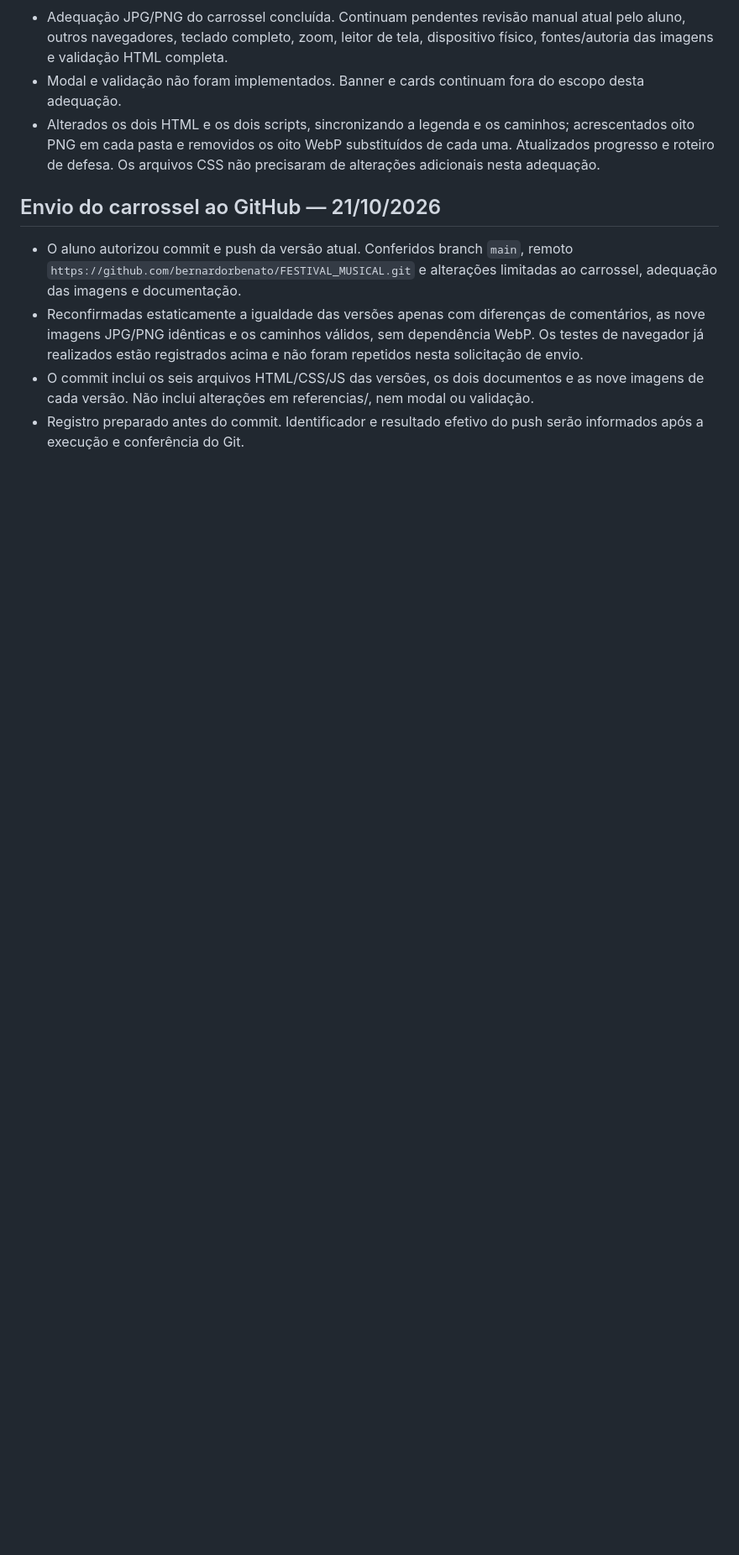
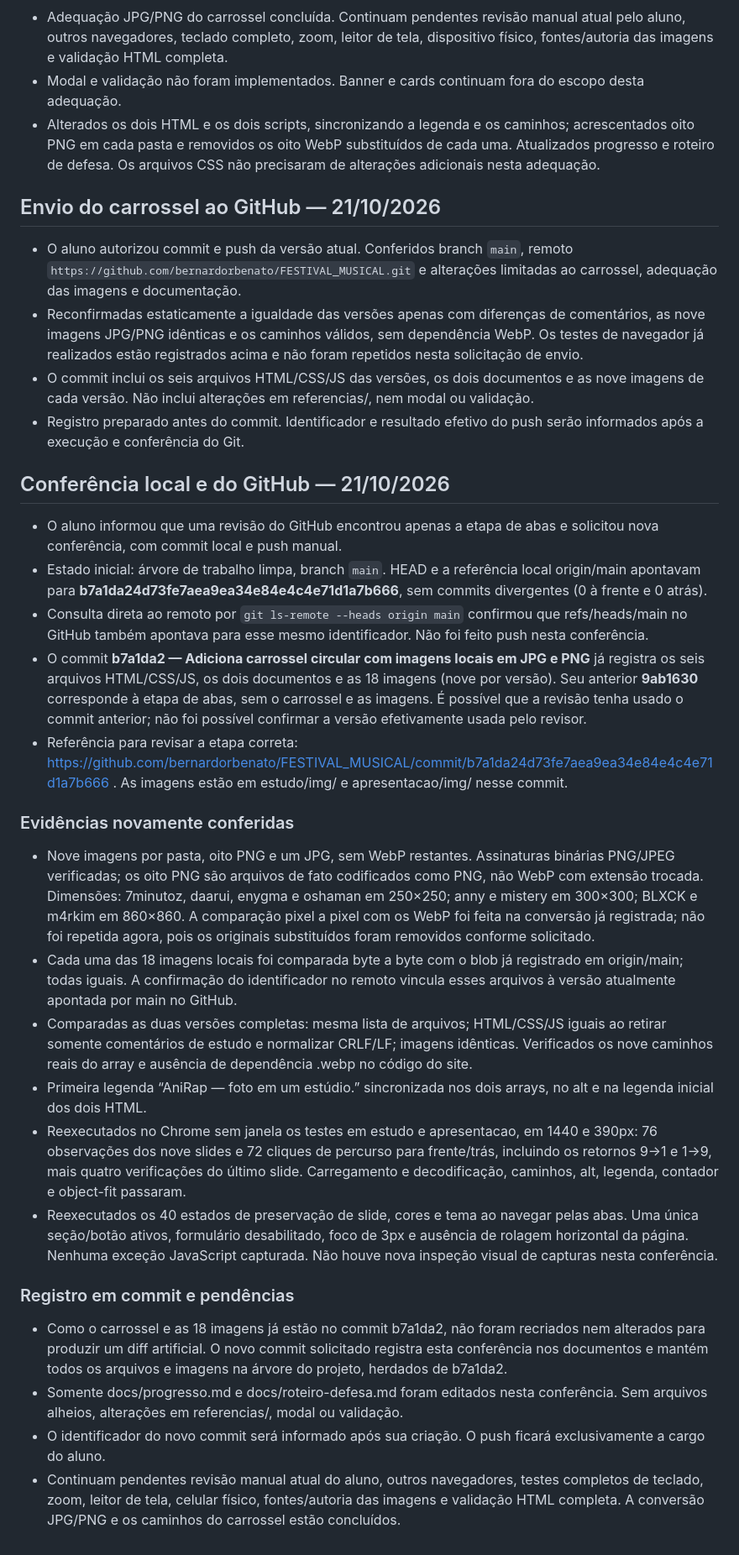
Before and after one commit to bernardorbenato/FESTIVAL_MUSICAL, a Markdown page: docs/progresso.md, the part around the change. Shown at 84% size. Rendered like a GitHub page; blank space fills up the shorter version.

Commit message:
Registra conferência do carrossel e imagens JPG e PNG no GitHub

```diff
--- a/docs/progresso.md
+++ b/docs/progresso.md
@@ -407,3 +407,27 @@ Os PNG ocupam mais espaço que os WebP originais, em troca da codificação sem
 - Reconfirmadas estaticamente a igualdade das versões apenas com diferenças de comentários, as nove imagens JPG/PNG idênticas e os caminhos válidos, sem dependência WebP. Os testes de navegador já realizados estão registrados acima e não foram repetidos nesta solicitação de envio.
 - O commit inclui os seis arquivos HTML/CSS/JS das versões, os dois documentos e as nove imagens de cada versão. Não inclui alterações em referencias/, nem modal ou validação.
 - Registro preparado antes do commit. Identificador e resultado efetivo do push serão informados após a execução e conferência do Git.
+
+## Conferência local e do GitHub — 21/10/2026
+
+- O aluno informou que uma revisão do GitHub encontrou apenas a etapa de abas e solicitou nova conferência, com commit local e push manual.
+- Estado inicial: árvore de trabalho limpa, branch `main`. HEAD e a referência local origin/main apontavam para **b7a1da24d73fe7aea9ea34e84e4c4e71d1a7b666**, sem commits divergentes (0 à frente e 0 atrás).
+- Consulta direta ao remoto por `git ls-remote --heads origin main` confirmou que refs/heads/main no GitHub também apontava para esse mesmo identificador. Não foi feito push nesta conferência.
+- O commit **b7a1da2 — Adiciona carrossel circular com imagens locais em JPG e PNG** já registra os seis arquivos HTML/CSS/JS, os dois documentos e as 18 imagens (nove por versão). Seu anterior **9ab1630** corresponde à etapa de abas, sem o carrossel e as imagens. É possível que a revisão tenha usado o commit anterior; não foi possível confirmar a versão efetivamente usada pelo revisor.
+- Referência para revisar a etapa correta: https://github.com/bernardorbenato/FESTIVAL_MUSICAL/commit/b7a1da24d73fe7aea9ea34e84e4c4e71d1a7b666 . As imagens estão em estudo/img/ e apresentacao/img/ nesse commit.
+
+### Evidências novamente conferidas
+
+- Nove imagens por pasta, oito PNG e um JPG, sem WebP restantes. Assinaturas binárias PNG/JPEG verificadas; os oito PNG são arquivos de fato codificados como PNG, não WebP com extensão trocada. Dimensões: 7minutoz, daarui, enygma e oshaman em 250×250; anny e mistery em 300×300; BLXCK e m4rkim em 860×860. A comparação pixel a pixel com os WebP foi feita na conversão já registrada; não foi repetida agora, pois os originais substituídos foram removidos conforme solicitado.
+- Cada uma das 18 imagens locais foi comparada byte a byte com o blob já registrado em origin/main; todas iguais. A confirmação do identificador no remoto vincula esses arquivos à versão atualmente apontada por main no GitHub.
+- Comparadas as duas versões completas: mesma lista de arquivos; HTML/CSS/JS iguais ao retirar somente comentários de estudo e normalizar CRLF/LF; imagens idênticas. Verificados os nove caminhos reais do array e ausência de dependência .webp no código do site.
+- Primeira legenda “AniRap — foto em um estúdio.” sincronizada nos dois arrays, no alt e na legenda inicial dos dois HTML.
+- Reexecutados no Chrome sem janela os testes em estudo e apresentacao, em 1440 e 390px: 76 observações dos nove slides e 72 cliques de percurso para frente/trás, incluindo os retornos 9→1 e 1→9, mais quatro verificações do último slide. Carregamento e decodificação, caminhos, alt, legenda, contador e object-fit passaram.
+- Reexecutados os 40 estados de preservação de slide, cores e tema ao navegar pelas abas. Uma única seção/botão ativos, formulário desabilitado, foco de 3px e ausência de rolagem horizontal da página. Nenhuma exceção JavaScript capturada. Não houve nova inspeção visual de capturas nesta conferência.
+
+### Registro em commit e pendências
+
+- Como o carrossel e as 18 imagens já estão no commit b7a1da2, não foram recriados nem alterados para produzir um diff artificial. O novo commit solicitado registra esta conferência nos documentos e mantém todos os arquivos e imagens na árvore do projeto, herdados de b7a1da2.
+- Somente docs/progresso.md e docs/roteiro-defesa.md foram editados nesta conferência. Sem arquivos alheios, alterações em referencias/, modal ou validação.
+- O identificador do novo commit será informado após sua criação. O push ficará exclusivamente a cargo do aluno.
+- Continuam pendentes revisão manual atual do aluno, outros navegadores, testes completos de teclado, zoom, leitor de tela, celular físico, fontes/autoria das imagens e validação HTML completa. A conversão JPG/PNG e os caminhos do carrossel estão concluídos.
```
Also changed, not shown: docs/roteiro-defesa.md (+6 -0 lines).
